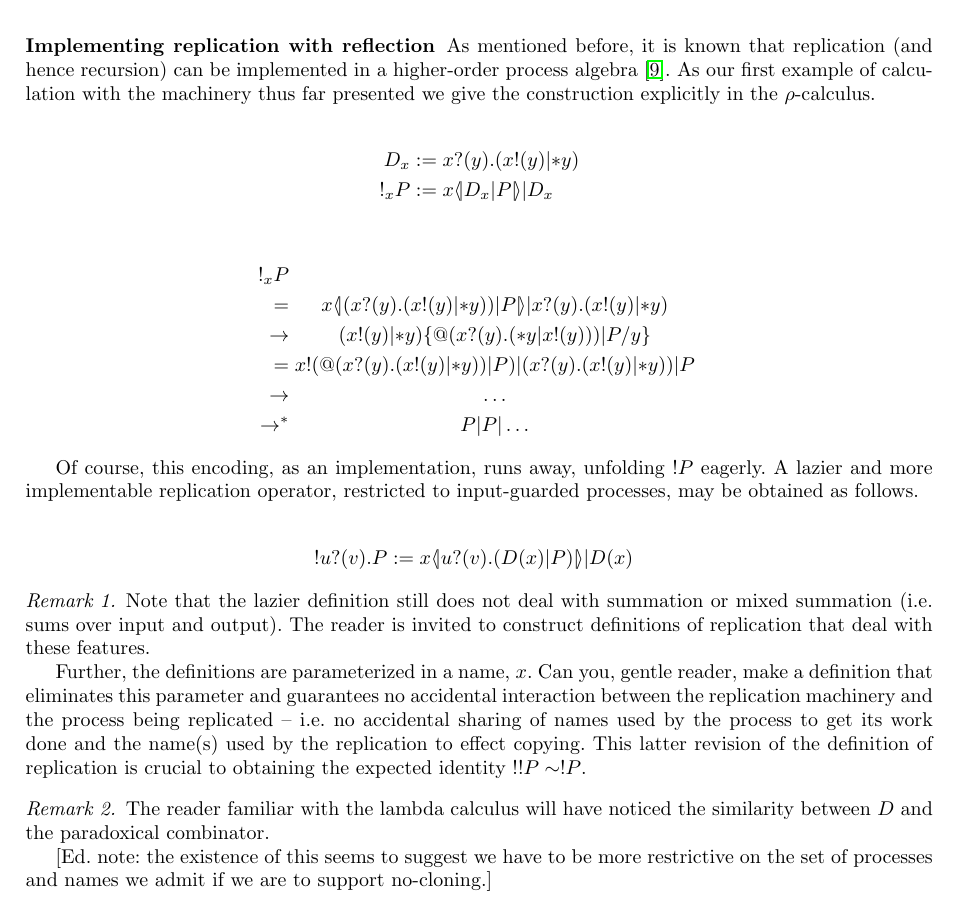
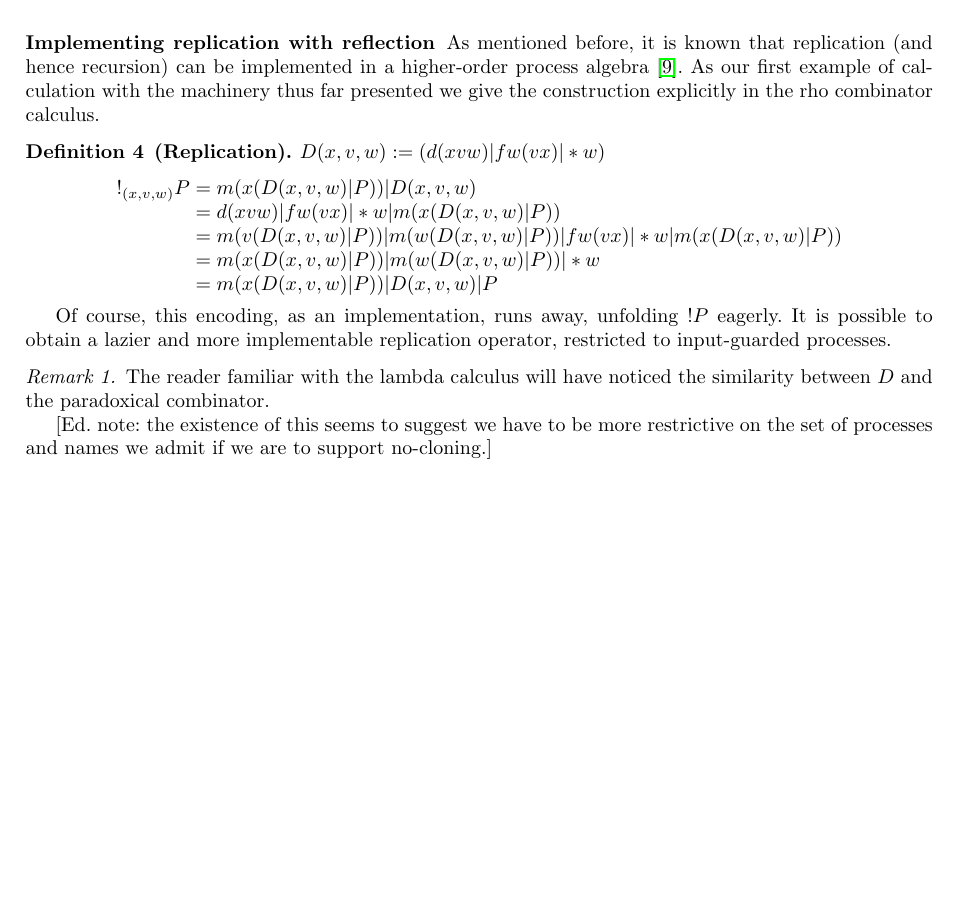
Before and after one commit to leithaus/pi4u, a LaTeX paper (rhocomb/rhocomb.tex): part of page 3 of 7, cut so that both start at the same text, the shorter picture padded with empty space. Compiled offline with pdfLaTeX.

Commit message:
Fixed replication

```diff
--- a/rhocomb/rhocomb.tex
+++ b/rhocomb/rhocomb.tex
@@ -363,61 +363,27 @@ Note that alpha equivalence is no longer part of structural congruence.  While t
 % = vc1c2.(m(x(D_x | P)) | m(c2(D_x | P)) | *c2)
 % = vc1c2.(m(x(D_x | P)) | D_x | P)
 % = m(x(D_x | P)) | D_x | P
-
-
-
 As mentioned before, it is known that replication (and hence
 recursion) can be implemented in a higher-order process algebra
 \cite{SangiorgiWalker}. As our first example of calculation with the
 machinery thus far presented we give the construction explicitly in
-the {\rhoc}.
+the rho combinator calculus.
 
-\begin{eqnarray}
-  D_{x} & := & \prefix{x}{y}{(\binpar{\outputp{x}{y}}{\dropn{y}})} \nonumber\\
-  \bangp_{x}{P} & := & \binpar{\lift{x}{\binpar{D_{x}}{P}}}{D_{x}} \nonumber
-\end{eqnarray}
-
-\begin{eqnarray}
-  \bangp_{x}{P} & & \nonumber\\
-  =
-  & \lift{x}{(\prefix{x}{y}{(\outputp{x}{y} | \dropn{y})) | P}}
-        | \prefix{x}{y}{(\outputp{x}{y} | \dropn{y})} & \nonumber\\
-  \red
-  & (\outputp{x}{y} | \dropn{y})\substn{\quotep{(\prefix{x}{y}{(\dropn{y} | \outputp{x}{y})) | P}}}{y} & \nonumber\\
-  =
-  & \outputp{x}{\quotep{(\prefix{x}{y}{(\outputp{x}{y} | \dropn{y})) | P}}}
-    | {(\prefix{x}{y}{(\outputp{x}{y} | \dropn{y})) | P}} & \nonumber\\
-  \red
-  & \ldots & \nonumber\\
-  \red^*
-  & P | P | \ldots & \nonumber
-\end{eqnarray}
+\begin{definition}[Replication]
+  $D(x,v,w) := (d(xvw) | fw(vx) | *w)$
+\end{definition}
+\[\begin{array}{rl}
+  !_{(x,v,w)} P &= m(x(D(x,v,w) | P)) | D(x,v,w) \\
+        &= d(xvw) | fw(vx) | *w | m(x(D(x,v,w) | P)) \\
+        &= m(v(D(x,v,w) | P)) | m(w(D(x,v,w) | P)) | fw(vx) | *w | m(x(D(x,v,w) | P)) \\
+        &= m(x(D(x,v,w) | P)) | m(w(D(x,v,w) | P)) | *w \\
+        &= m(x(D(x,v,w) | P)) | D(x,v,w) | P
+\end{array}\]
 
 Of course, this encoding, as an implementation, runs away, unfolding
-$\bangp{P}$ eagerly. A lazier and more implementable replication
-operator, restricted to input-guarded processes, may be obtained as follows.
-
-\begin{eqnarray}
-\bangp{\prefix{u}{v}{P}}
-  :=
-  \binpar{\lift{x}{\prefix{u}{v}{(\binpar{D(x)}{P})}}}{D(x)} \nonumber
-\end{eqnarray}
-
-\begin{remark}
-  Note that the lazier definition still does not deal with summation
-  or mixed summation (i.e. sums over input and output). The reader is
-  invited to construct definitions of replication that deal with these
-  features.
-
-  Further, the definitions are parameterized in a name, $x$. Can you,
-  gentle reader, make a definition that eliminates this parameter and
-  guarantees no accidental interaction between the replication
-  machinery and the process being replicated -- i.e. no accidental
-  sharing of names used by the process to get its work done and the
-  name(s) used by the replication to effect copying. This latter
-  revision of the definition of replication is crucial to obtaining
-  the expected identity $!!P \sim !P$.
-\end{remark}
+$\bangp{P}$ eagerly. It is possible to obtain a lazier and more
+implementable replication operator, restricted to input-guarded
+processes.
 
 \begin{remark}\label{rem:paradoxical_combinator}
   The reader familiar with the lambda calculus will have noticed the
```
